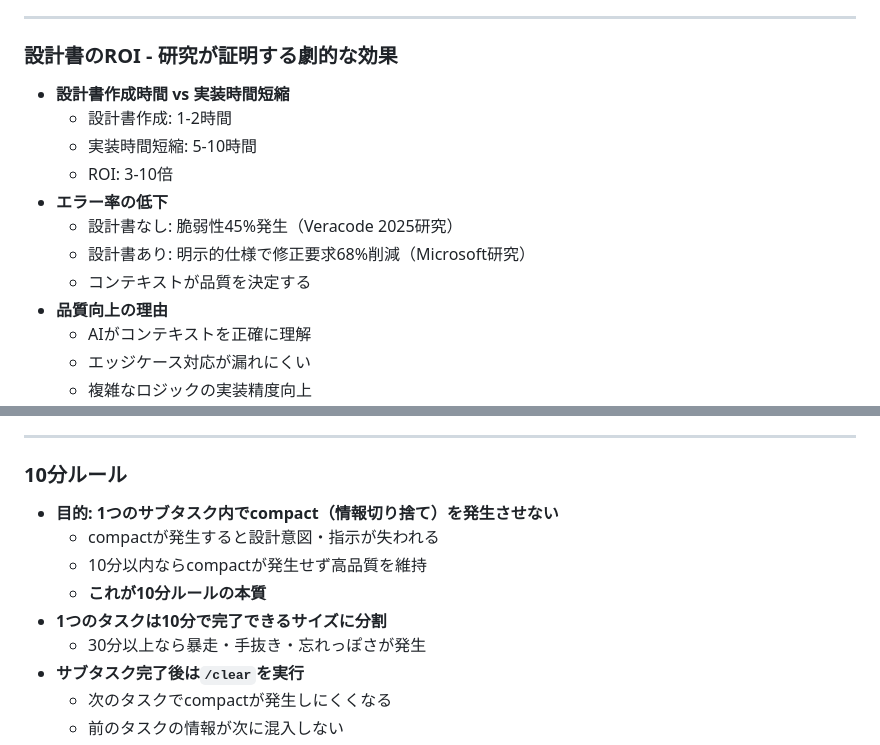
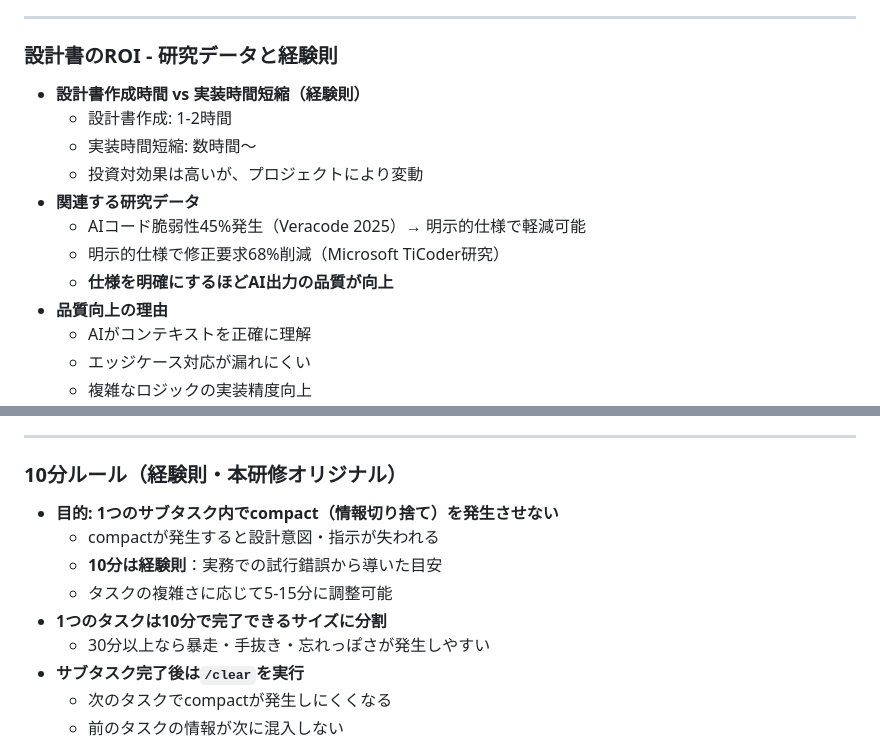
Before and after one commit to cuzic/ai-slides, a Markdown page: src/02-design.md, 2 parts joined by grey strips. GitHub-like rendering.

Commit message:
論理的因果関係を改善: 根拠の明確化、経験則の明示
01-intro.md:
- 「生産性10倍」を「25-50%向上、品質40%向上」に修正（研究データに基づく）
- 失敗例→5特性の因果関係を明確化（バグ→手抜き、重複→暴走、等）
- 研究の出典を明記

02-design.md:
- 10分ルールが「経験則・本研修オリジナル」であることを明記
- 「5-15分に調整可能」と柔軟性を追加
- 設計書ROIの引用を正確化（経験則と研究データを区別）

🤖 Generated with [Claude Code](https://claude.com/claude-code)

Co-Authored-By: Claude <noreply@anthropic.com>

```diff
--- a/src/02-design.md
+++ b/src/02-design.md
@@ -480,16 +480,16 @@ paginate: true
 ---
 <!-- _class: font-xsmall -->
 
-### 設計書のROI - 研究が証明する劇的な効果
+### 設計書のROI - 研究データと経験則
 
-- **設計書作成時間 vs 実装時間短縮**
+- **設計書作成時間 vs 実装時間短縮（経験則）**
   - 設計書作成: 1-2時間
-  - 実装時間短縮: 5-10時間
-  - ROI: 3-10倍
-- **エラー率の低下**
-  - 設計書なし: 脆弱性45%発生（Veracode 2025研究）
-  - 設計書あり: 明示的仕様で修正要求68%削減（Microsoft研究）
-  - コンテキストが品質を決定する
+  - 実装時間短縮: 数時間〜
+  - 投資対効果は高いが、プロジェクトにより変動
+- **関連する研究データ**
+  - AIコード脆弱性45%発生（Veracode 2025）→ 明示的仕様で軽減可能
+  - 明示的仕様で修正要求68%削減（Microsoft TiCoder研究）
+  - **仕様を明確にするほどAI出力の品質が向上**
 - **品質向上の理由**
   - AIがコンテキストを正確に理解
   - エッジケース対応が漏れにくい
@@ -1091,14 +1091,14 @@ paginate: true
 ---
 <!-- _class: font-xsmall -->
 
-### 10分ルール
+### 10分ルール（経験則・本研修オリジナル）
 
 - **目的: 1つのサブタスク内でcompact（情報切り捨て）を発生させない**
   - compactが発生すると設計意図・指示が失われる
-  - 10分以内ならcompactが発生せず高品質を維持
-  - **これが10分ルールの本質**
+  - **10分は経験則**：実務での試行錯誤から導いた目安
+  - タスクの複雑さに応じて5-15分に調整可能
 - **1つのタスクは10分で完了できるサイズに分割**
-  - 30分以上なら暴走・手抜き・忘れっぽさが発生
+  - 30分以上なら暴走・手抜き・忘れっぽさが発生しやすい
 - **サブタスク完了後は`/clear`を実行**
   - 次のタスクでcompactが発生しにくくなる
   - 前のタスクの情報が次に混入しない
```
Also changed, not shown: src/01-intro.md (+9 -4 lines).
